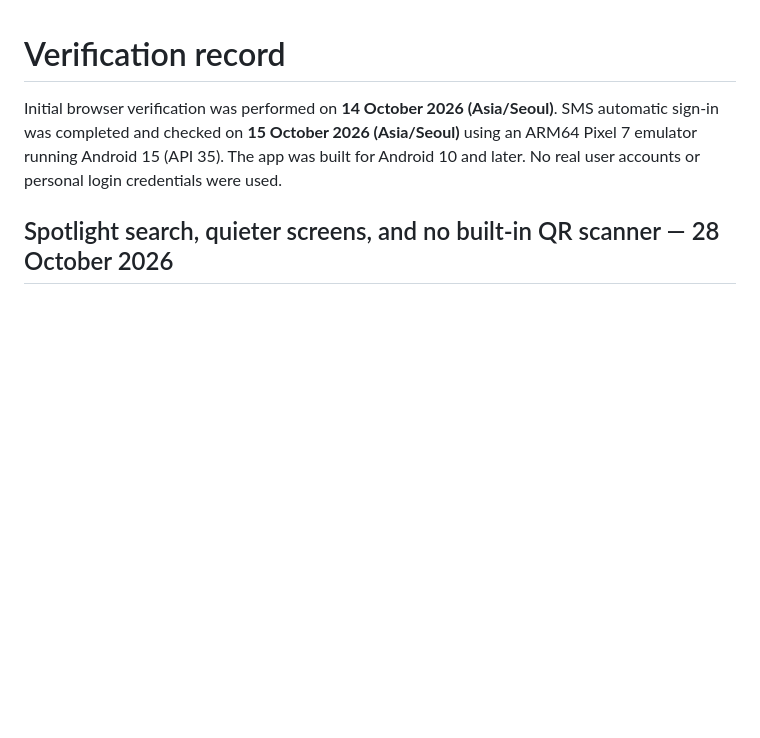
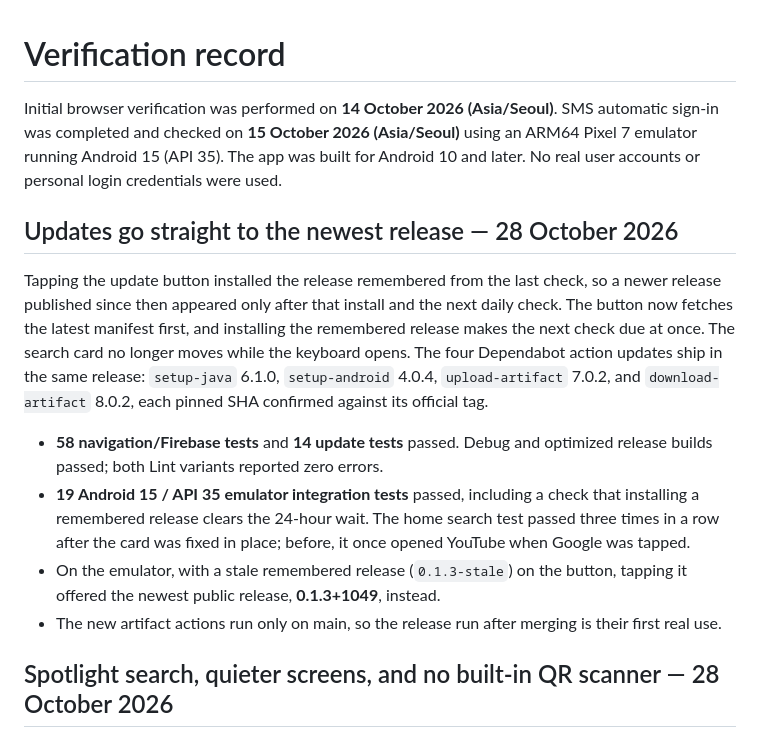
Before and after one commit to imjunseong958-droid/browser_air, a Markdown page: docs/verification.md, the part around the change. Drawn GitHub-style; blank space fills up the shorter version.

Commit message:
docs: record update and CI action verification
Co-Authored-By: Claude Opus 5.5 <noreply@anthropic.com>

```diff
--- a/docs/verification.md
+++ b/docs/verification.md
@@ -1,6 +1,15 @@
 # Verification record
 
 Initial browser verification was performed on **14 October 2026 (Asia/Seoul)**. SMS automatic sign-in was completed and checked on **15 October 2026 (Asia/Seoul)** using an ARM64 Pixel 7 emulator running Android 15 (API 35). The app was built for Android 10 and later. No real user accounts or personal login credentials were used.
+
+## Updates go straight to the newest release — 28 October 2026
+
+Tapping the update button installed the release remembered from the last check, so a newer release published since then appeared only after that install and the next daily check. The button now fetches the latest manifest first, and installing the remembered release makes the next check due at once. The search card no longer moves while the keyboard opens. The four Dependabot action updates ship in the same release: `setup-java` 6.1.0, `setup-android` 4.0.4, `upload-artifact` 7.0.2, and `download-artifact` 8.0.2, each pinned SHA confirmed against its official tag.
+
+- **58 navigation/Firebase tests** and **14 update tests** passed. Debug and optimized release builds passed; both Lint variants reported zero errors.
+- **19 Android 15 / API 35 emulator integration tests** passed, including a check that installing a remembered release clears the 24-hour wait. The home search test passed three times in a row after the card was fixed in place; before, it once opened YouTube when Google was tapped.
+- On the emulator, with a stale remembered release (`0.1.3-stale`) on the button, tapping it offered the newest public release, **0.1.3+1049**, instead.
+- The new artifact actions run only on main, so the release run after merging is their first real use.
 
 ## Spotlight search, quieter screens, and no built-in QR scanner — 28 October 2026
 
```
